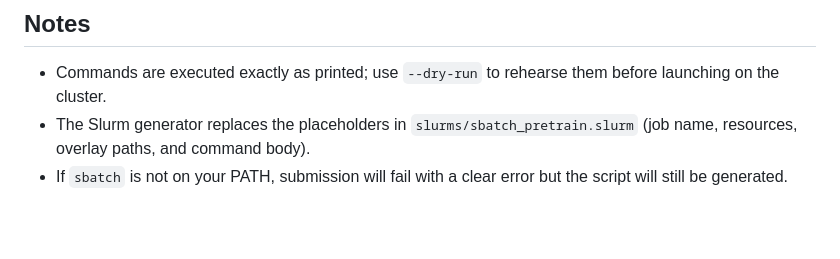
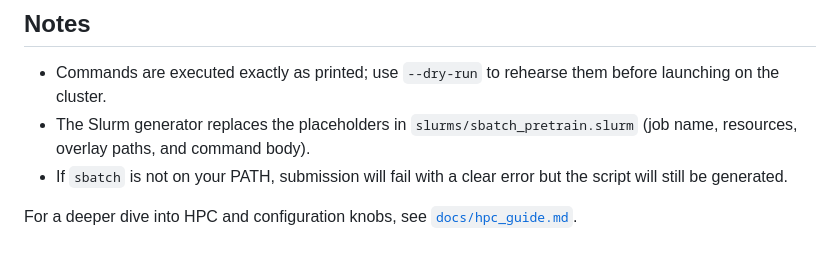
Before and after one commit to Photonf22/NYU-ds-ga-1008FinalProject, a Markdown page: hpc/README.md, the part around the change. GitHub-like rendering; blank space fills up the shorter version.

```diff
--- a/hpc/README.md
+++ b/hpc/README.md
@@ -109,3 +109,6 @@ remote shell.
   (job name, resources, overlay paths, and command body).
 - If `sbatch` is not on your PATH, submission will fail with a clear error but
   the script will still be generated.
+
+For a deeper dive into HPC and configuration knobs, see
+[`docs/hpc_guide.md`](../docs/hpc_guide.md).
```
Also changed, not shown: docs/hpc_guide.md (added, +65 -0 lines).
